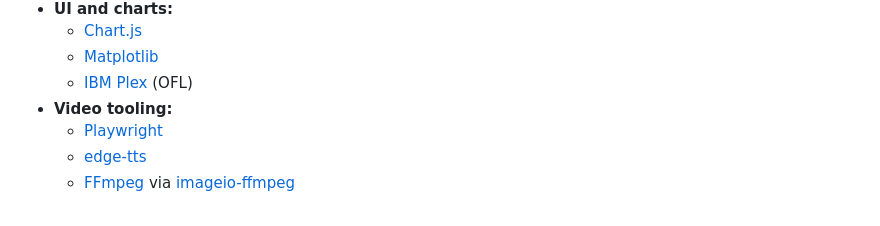
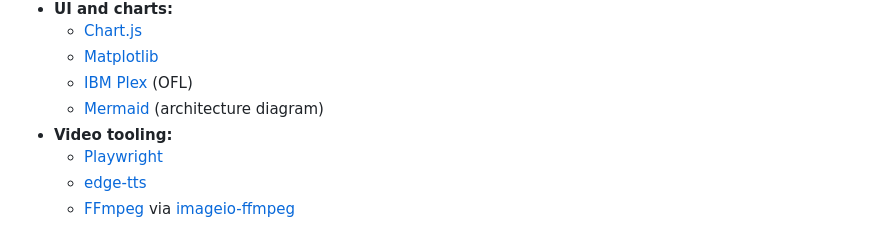
Before and after one commit to anniketkumar/scambreaker-z, a Markdown page: README.md, the part around the change. Drawn GitHub-style.

Commit message:
README: credit Mermaid for the architecture diagram

```diff
--- a/README.md
+++ b/README.md
@@ -147,6 +147,7 @@ For local development without LinuxONE: `python -m scambreaker.serve.allinone` r
   - [Chart.js](https://github.com/chartjs/Chart.js)
   - [Matplotlib](https://github.com/matplotlib/matplotlib)
   - [IBM Plex](https://github.com/IBM/plex) (OFL)
+  - [Mermaid](https://github.com/mermaid-js/mermaid) (architecture diagram)
 - **Video tooling:**
   - [Playwright](https://github.com/microsoft/playwright-python)
   - [edge-tts](https://github.com/rany2/edge-tts)
```
